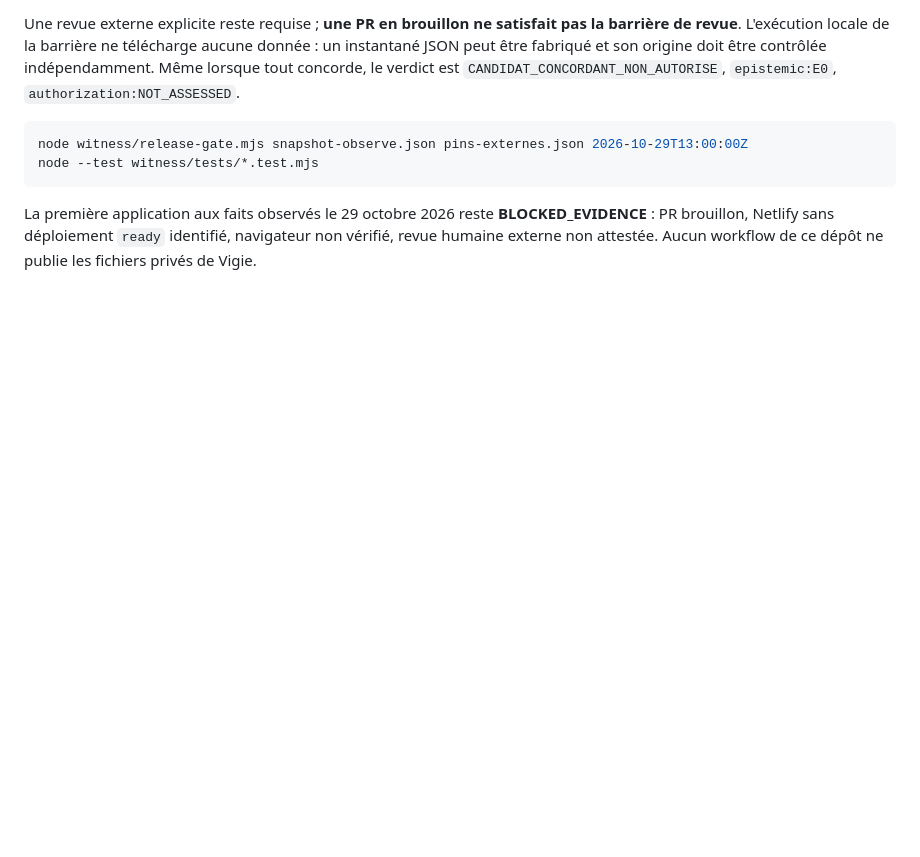
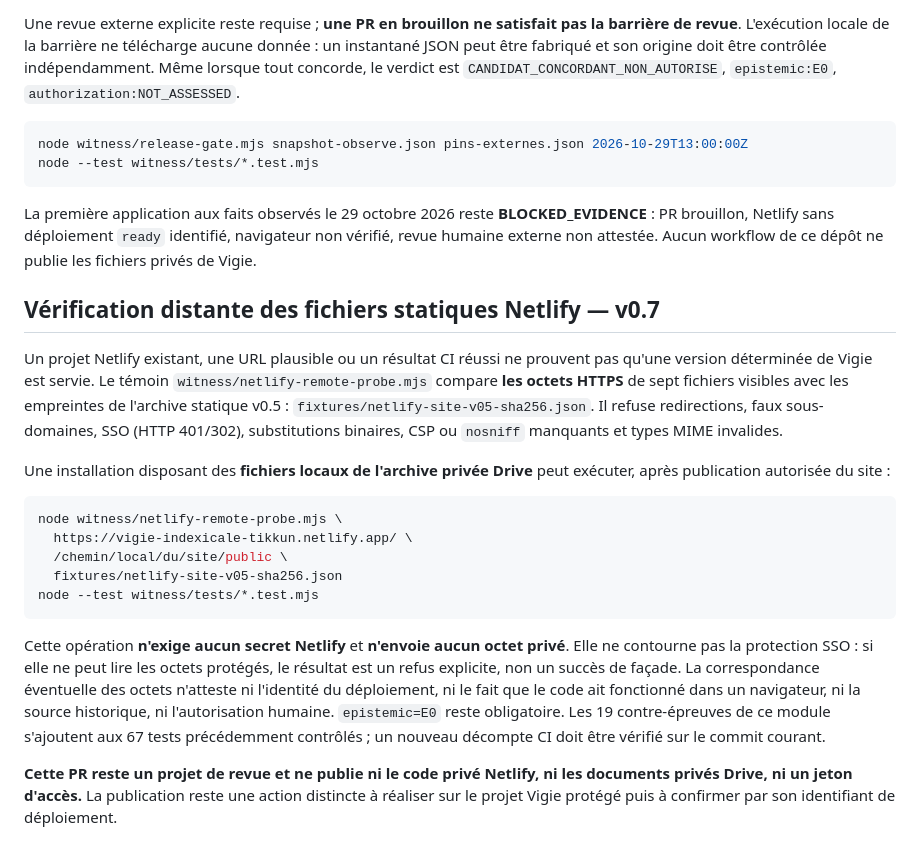
Before and after one commit to talkus/harmonie-libre, a Markdown page: experiments/vigie-indexicale/README.md, the part around the change. GitHub-like rendering; blank space fills up the shorter version.

Commit message:
docs(vigie): interdire confusion HTTP octets, SSO et deploy effectif

````diff
--- a/experiments/vigie-indexicale/README.md
+++ b/experiments/vigie-indexicale/README.md
@@ -67,3 +67,21 @@ node --test witness/tests/*.test.mjs
 ```
 
 La première application aux faits observés le 29 octobre 2026 reste **BLOCKED_EVIDENCE** : PR brouillon, Netlify sans déploiement `ready` identifié, navigateur non vérifié, revue humaine externe non attestée. Aucun workflow de ce dépôt ne publie les fichiers privés de Vigie.
+
+## Vérification distante des fichiers statiques Netlify — v0.7
+
+Un projet Netlify existant, une URL plausible ou un résultat CI réussi ne prouvent pas qu'une version déterminée de Vigie est servie. Le témoin `witness/netlify-remote-probe.mjs` compare **les octets HTTPS** de sept fichiers visibles avec les empreintes de l'archive statique v0.5 : `fixtures/netlify-site-v05-sha256.json`. Il refuse redirections, faux sous-domaines, SSO (HTTP 401/302), substitutions binaires, CSP ou `nosniff` manquants et types MIME invalides.
+
+Une installation disposant des **fichiers locaux de l'archive privée Drive** peut exécuter, après publication autorisée du site :
+
+```sh
+node witness/netlify-remote-probe.mjs \
+  https://vigie-indexicale-tikkun.netlify.app/ \
+  /chemin/local/du/site/public \
+  fixtures/netlify-site-v05-sha256.json
+node --test witness/tests/*.test.mjs
+```
+
+Cette opération **n'exige aucun secret Netlify** et **n'envoie aucun octet privé**. Elle ne contourne pas la protection SSO : si elle ne peut lire les octets protégés, le résultat est un refus explicite, non un succès de façade. La correspondance éventuelle des octets n'atteste ni l'identité du déploiement, ni le fait que le code ait fonctionné dans un navigateur, ni la source historique, ni l'autorisation humaine. `epistemic=E0` reste obligatoire. Les 19 contre-épreuves de ce module s'ajoutent aux 67 tests précédemment contrôlés ; un nouveau décompte CI doit être vérifié sur le commit courant.
+
+**Cette PR reste un projet de revue et ne publie ni le code privé Netlify, ni les documents privés Drive, ni un jeton d'accès.** La publication reste une action distincte à réaliser sur le projet Vigie protégé puis à confirmer par son identifiant de déploiement.
````
